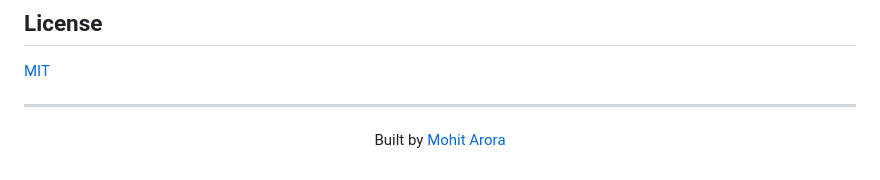
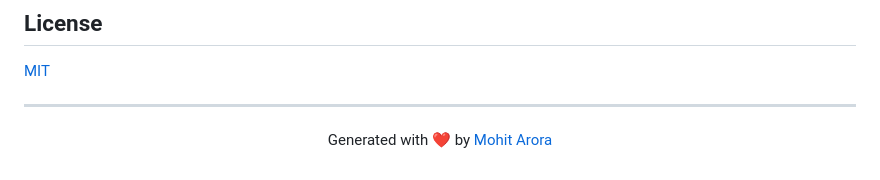
Before and after one commit to Arora-Sir/TUFHub, a Markdown page: README.md, the part around the change. Rendered like a GitHub page.

Commit message:
docs: update README footer to 'Generated with ❤️ by Mohit Arora'

```diff
--- a/README.md
+++ b/README.md
@@ -272,5 +272,5 @@ Pull requests are welcome. For major changes, please open an issue first to disc
 ---
 
 <p align="center">
-  Built by <a href="https://github.com/Arora-Sir">Mohit Arora</a>
+  Generated with ❤️ by <a href="https://github.com/Arora-Sir">Mohit Arora</a>
 </p>
```
